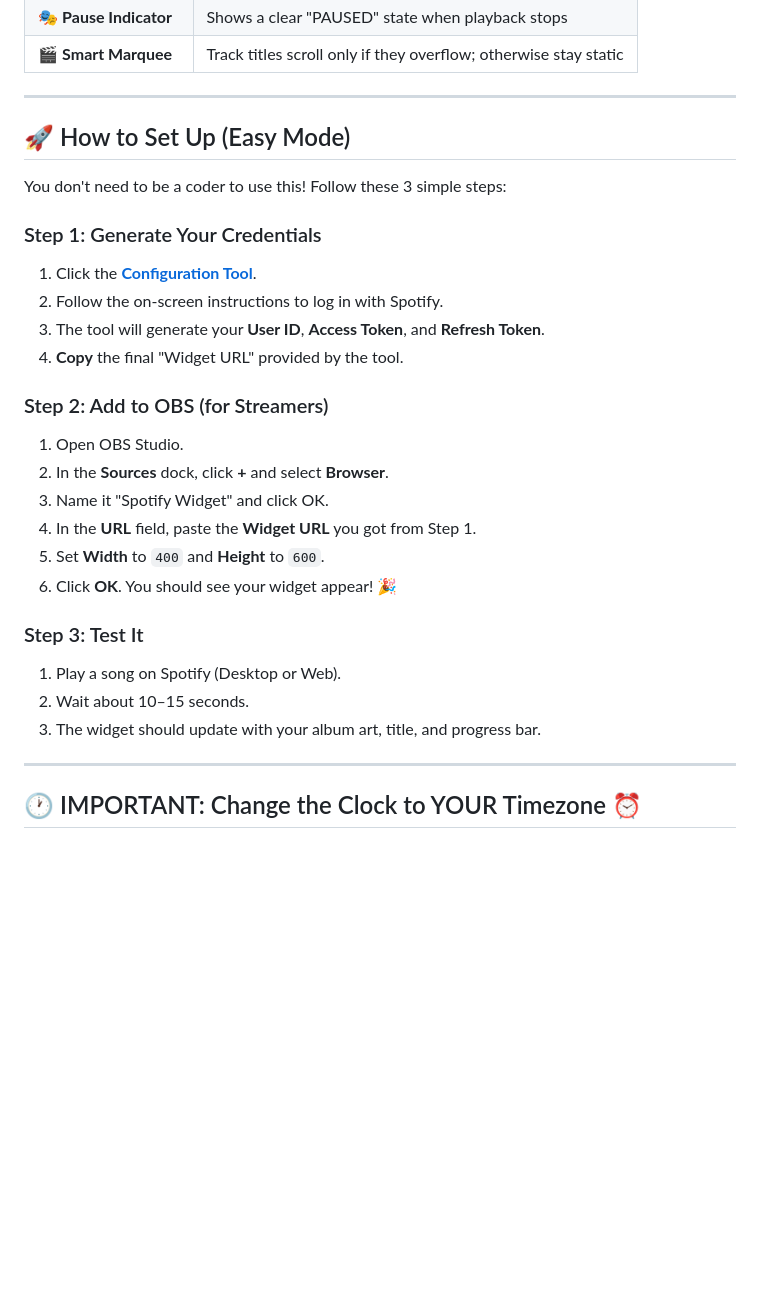
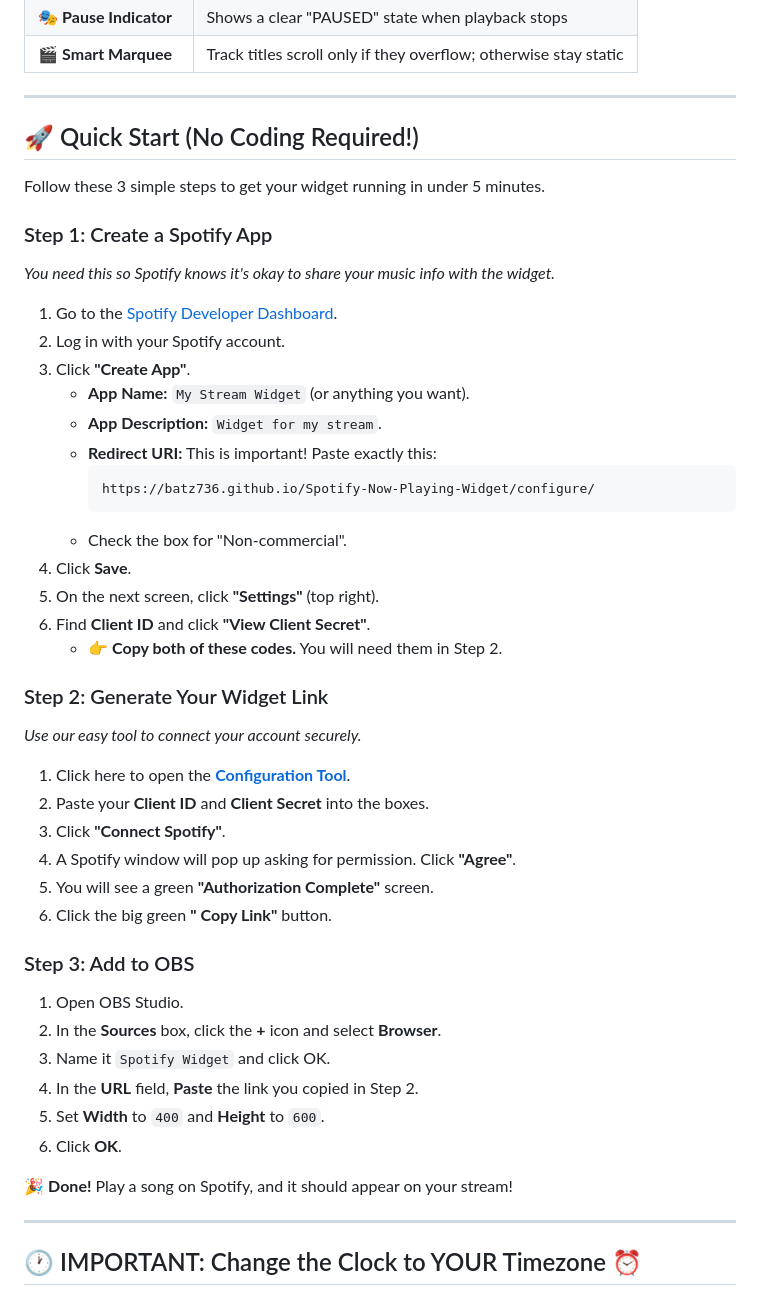
Before and after one commit to Batz736/Spotify-Now-Playing-Widget, a Markdown page: README.md, the part around one of its changes. Rendered like a GitHub page; blank space fills up the shorter version.

````diff
--- a/README.md
+++ b/README.md
@@ -29,28 +29,48 @@
 
 ---
 
-## 🚀 How to Set Up (Easy Mode)
 
-You don't need to be a coder to use this! Follow these 3 simple steps:
+## 🚀 Quick Start (No Coding Required!)
 
-### Step 1: Generate Your Credentials
-1. Click the **[Configuration Tool](https://batz736.github.io/Spotify-Now-Playing-Widget/configure/)**.
-2. Follow the on-screen instructions to log in with Spotify.
-3. The tool will generate your **User ID**, **Access Token**, and **Refresh Token**.
-4. **Copy** the final "Widget URL" provided by the tool.
+Follow these 3 simple steps to get your widget running in under 5 minutes.
 
-### Step 2: Add to OBS (for Streamers)
+### Step 1: Create a Spotify App
+*You need this so Spotify knows it's okay to share your music info with the widget.*
+
+1. Go to the [Spotify Developer Dashboard](https://developer.spotify.com/dashboard).
+2. Log in with your Spotify account.
+3. Click **"Create App"**.
+   - **App Name:** `My Stream Widget` (or anything you want).
+   - **App Description:** `Widget for my stream`.
+   - **Redirect URI:** This is important! Paste exactly this:
+     ```text
+     https://batz736.github.io/Spotify-Now-Playing-Widget/configure/
+     ```
+   - Check the box for "Non-commercial".
+4. Click **Save**.
+5. On the next screen, click **"Settings"** (top right).
+6. Find **Client ID** and click **"View Client Secret"**.
+   - 👉 **Copy both of these codes.** You will need them in Step 2.
+
+### Step 2: Generate Your Widget Link
+*Use our easy tool to connect your account securely.*
+
+1. Click here to open the **[Configuration Tool](https://batz736.github.io/Spotify-Now-Playing-Widget/configure/)**.
+2. Paste your **Client ID** and **Client Secret** into the boxes.
+3. Click **"Connect Spotify"**.
+4. A Spotify window will pop up asking for permission. Click **"Agree"**.
+5. You will see a green **"Authorization Complete"** screen.
+6. Click the big green **" Copy Link"** button.
+
+### Step 3: Add to OBS
 1. Open OBS Studio.
-2. In the **Sources** dock, click **+** and select **Browser**.
-3. Name it "Spotify Widget" and click OK.
-4. In the **URL** field, paste the **Widget URL** you got from Step 1.
+2. In the **Sources** box, click the **+** icon and select **Browser**.
+3. Name it `Spotify Widget` and click OK.
+4. In the **URL** field, **Paste** the link you copied in Step 2.
 5. Set **Width** to `400` and **Height** to `600`.
-6. Click **OK**. You should see your widget appear! 🎉
+6. Click **OK**.
 
-### Step 3: Test It
-1. Play a song on Spotify (Desktop or Web).
-2. Wait about 10–15 seconds.
-3. The widget should update with your album art, title, and progress bar.
+🎉 **Done!** Play a song on Spotify, and it should appear on your stream!
 
 ---
 
````
Also changed, not shown: other parts of README.md (+28 -0 lines).
